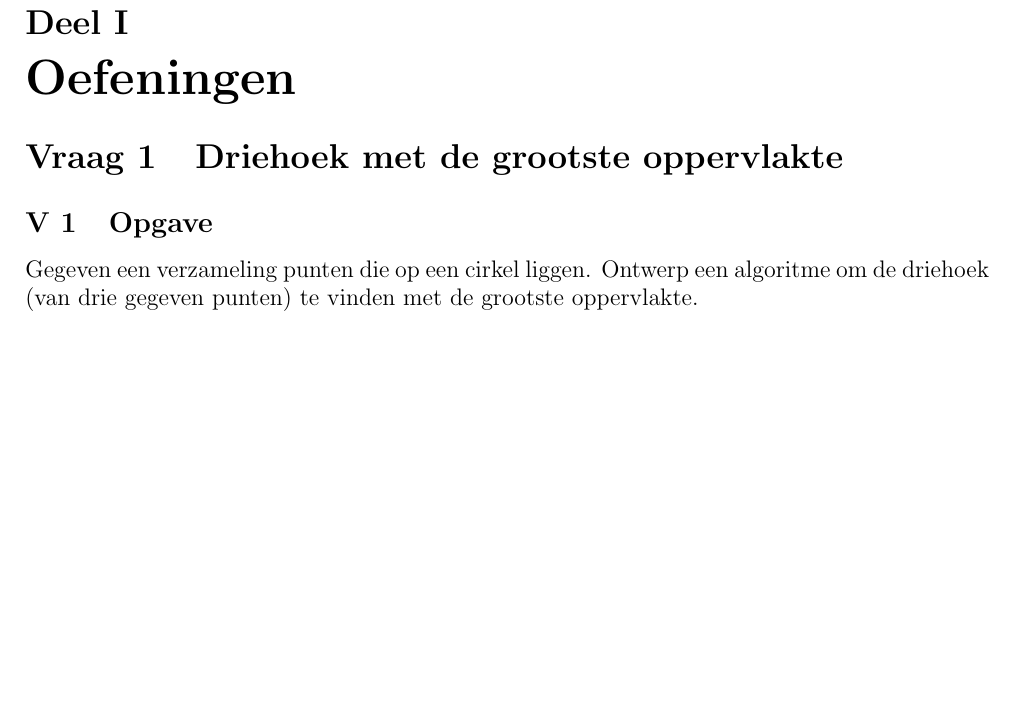
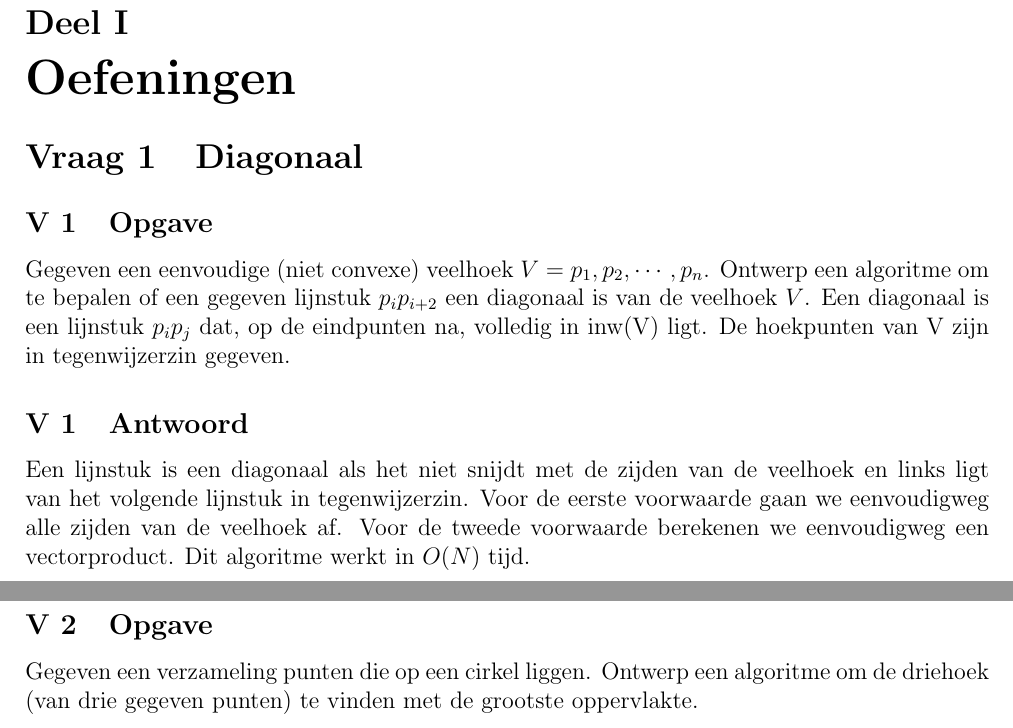
Before and after one commit to NorfairKing/TMI-Notities, a LaTeX problem sheet (examenvragen/examenvragen.tex, which reads examenvragen/vraag_diagonaal.tex): part of page 2 of 8 before the commit and two parts of pages 2 and 3 of 9 after it, the two joined at a grey line, cut so that both start at the same text, the shorter picture padded with empty space. Compiled offline with pdfLaTeX.

Commit message:
diagonaal

```diff
--- a/examenvragen/examenvragen.tex
+++ b/examenvragen/examenvragen.tex
@@ -79,6 +79,7 @@
 \fi
 
 \part{Oefeningen}
+\subfile{vraag_diagonaal}
 \subfile{vraag_grootste_oppervlakte}
 \subfile{vraag_overlappende_veelhoeken}
 \subfile{vraag_overlappende_rechthoeken}
--- /dev/null
+++ b/examenvragen/vraag_diagonaal.tex
@@ -0,0 +1,13 @@
+\documentclass[examenvragen.tex]{subfiles}
+
+\begin{document}
+\section{Diagonaal}
+\subsection{Opgave}
+Gegeven een eenvoudige (niet convexe) veelhoek $V = p_1,p_2,\cdots,p_n$. Ontwerp een algoritme om te bepalen of een gegeven lijnstuk $p_i p_{i+2}$ een diagonaal is van de veelhoek $V$.
+Een diagonaal is een lijnstuk $p_ip_j$ dat, op de eindpunten na, volledig in inw(V) ligt.  De hoekpunten van V zijn in tegenwijzerzin gegeven.
+
+\subsection{Antwoord}
+Een lijnstuk is een diagonaal als het niet snijdt met de zijden van de veelhoek en links ligt van het volgende lijnstuk in tegenwijzerzin. Voor de eerste voorwaarde gaan we eenvoudigweg alle zijden van de veelhoek af. Voor de tweede voorwaarde berekenen we eenvoudigweg een vectorproduct. Dit algoritme werkt in $O(N)$ tijd.
+
+
+\end{document}
```
Also changed, not shown: examenvragen/examenvragen.tex (10 more changed lines).
